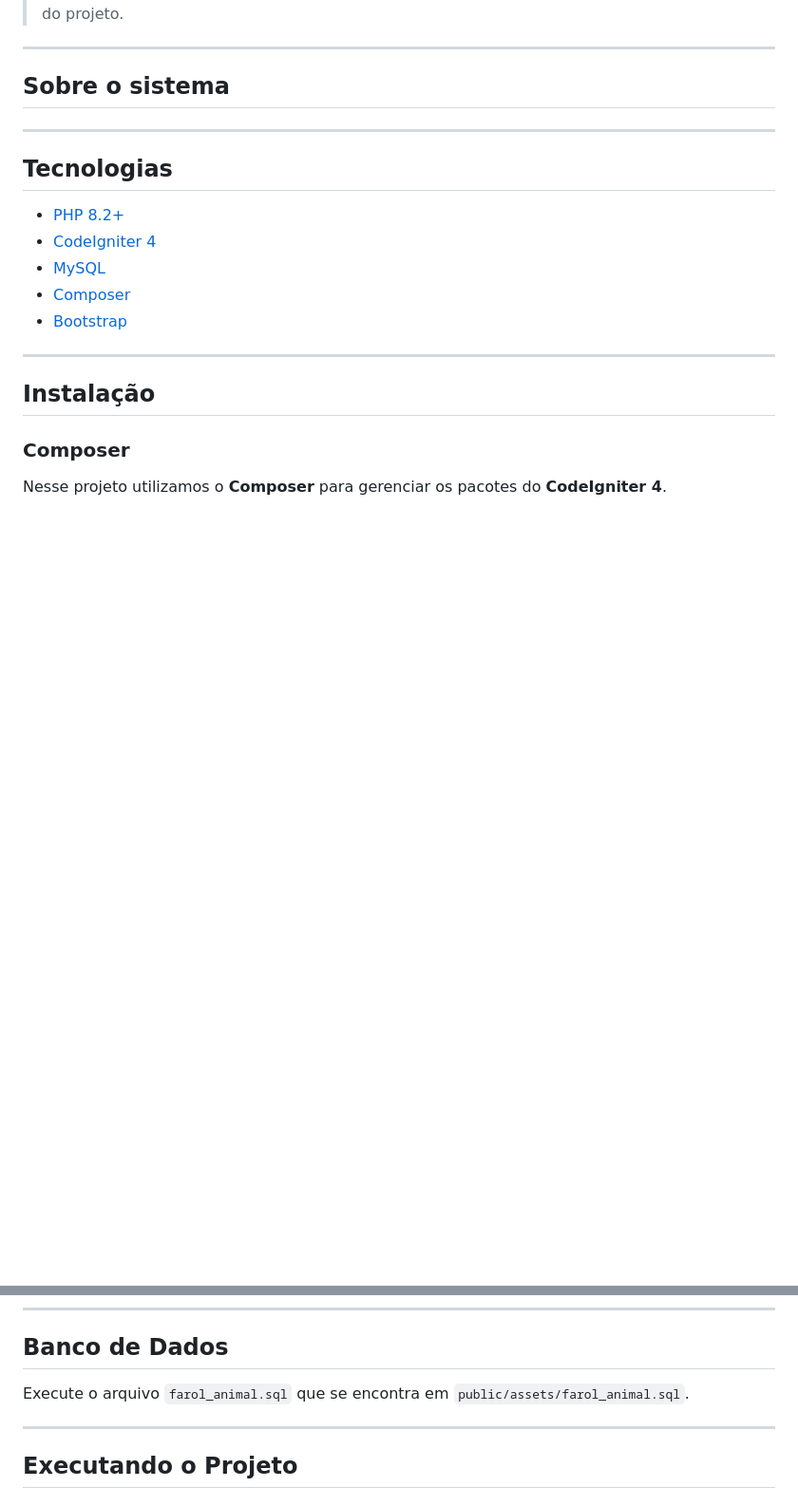
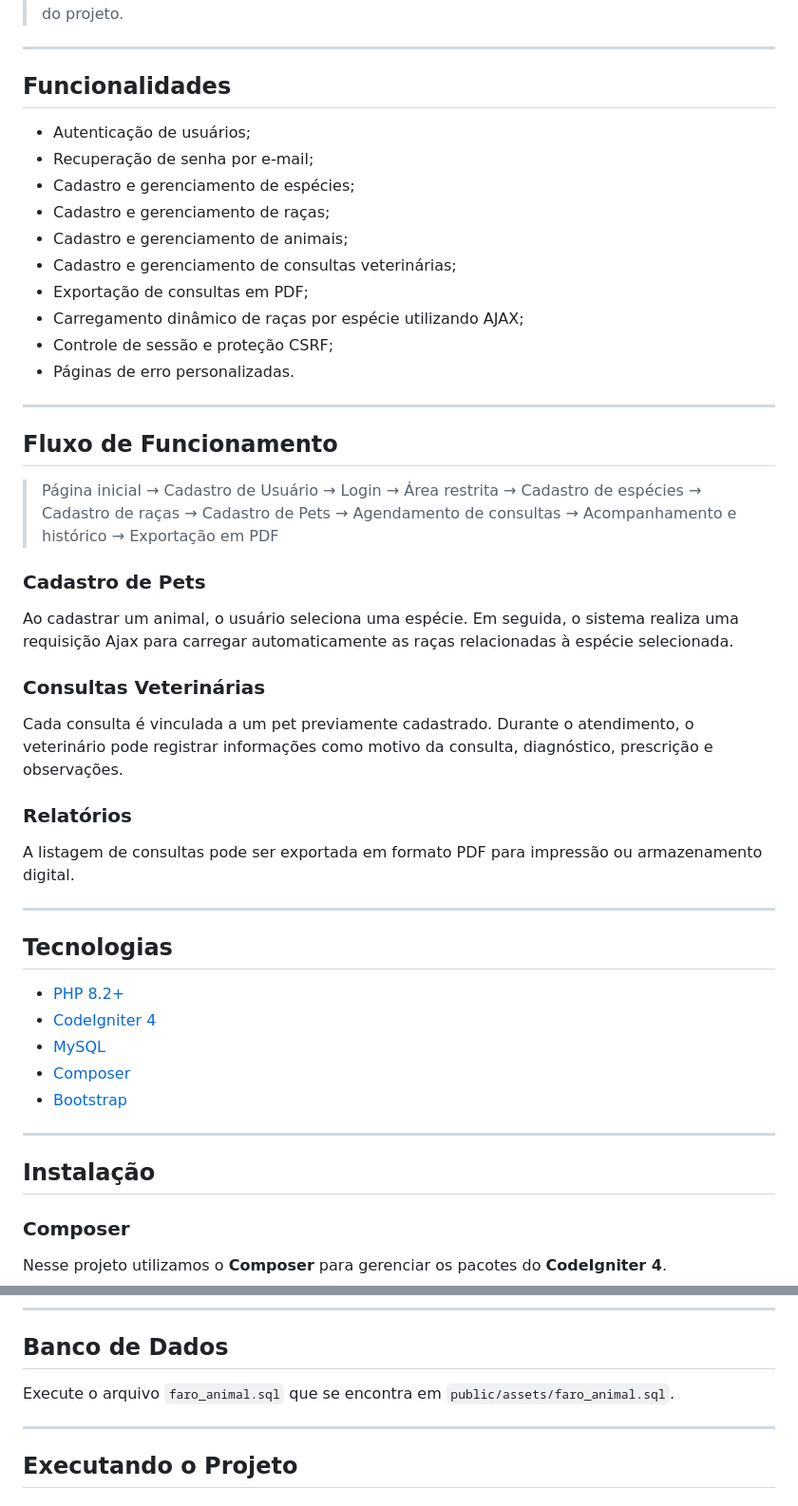
Before and after one commit to soutbiaafnts/faro-animal, a Markdown page: README.md, 2 parts joined by grey strips. Shown at 95% size. Drawn GitHub-style; blank space fills up the shorter version.

Commit message:
:books: docs: improve README.md

```diff
--- a/README.md
+++ b/README.md
@@ -44,9 +47,33 @@ O Faro Animal é um sistema para gerenciamento de uma clínica veterinária!
 
 ---
 
-## Sobre o sistema
+## Funcionalidades
 
+- Autenticação de usuários;
+- Recuperação de senha por e-mail;
+- Cadastro e gerenciamento de espécies;
+- Cadastro e gerenciamento de raças;
+- Cadastro e gerenciamento de animais;
+- Cadastro e gerenciamento de consultas veterinárias;
+- Exportação de consultas em PDF;
+- Carregamento dinâmico de raças por espécie utilizando AJAX;
+- Controle de sessão e proteção CSRF;
+- Páginas de erro personalizadas.
 
+---
+
+## Fluxo de Funcionamento
+
+> Página inicial → Cadastro de Usuário → Login → Área restrita → Cadastro de espécies → Cadastro de raças → Cadastro de Pets → Agendamento de consultas → Acompanhamento e histórico → Exportação em PDF
+
+### Cadastro de Pets
+Ao cadastrar um animal, o usuário seleciona uma espécie. Em seguida, o sistema realiza uma requisição Ajax para carregar automaticamente as raças relacionadas à espécie selecionada.
+
+### Consultas Veterinárias
+Cada consulta é vinculada a um pet previamente cadastrado. Durante o atendimento, o veterinário pode registrar informações como motivo da consulta, diagnóstico, prescrição e observações.
+
+### Relatórios
+A listagem de consultas pode ser exportada em formato PDF para impressão ou armazenamento digital.
 
 ---
 
@@ -136,7 +163,7 @@ database.default.port = 3306
 
 ## Banco de Dados
 
-Execute o arquivo `farol_animal.sql` que se encontra em `public/assets/farol_animal.sql`.
+Execute o arquivo `faro_animal.sql` que se encontra em `public/assets/faro_animal.sql`.
 
 ---
 
```
Also changed, not shown: other parts of README.md (+9 -6 lines).
